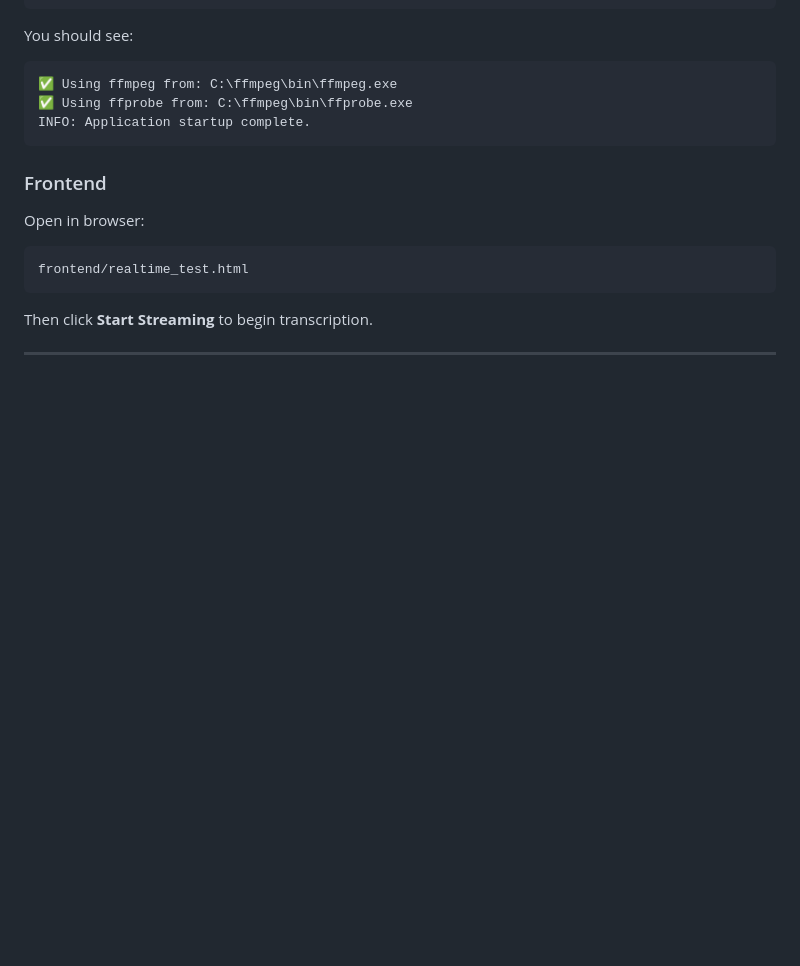
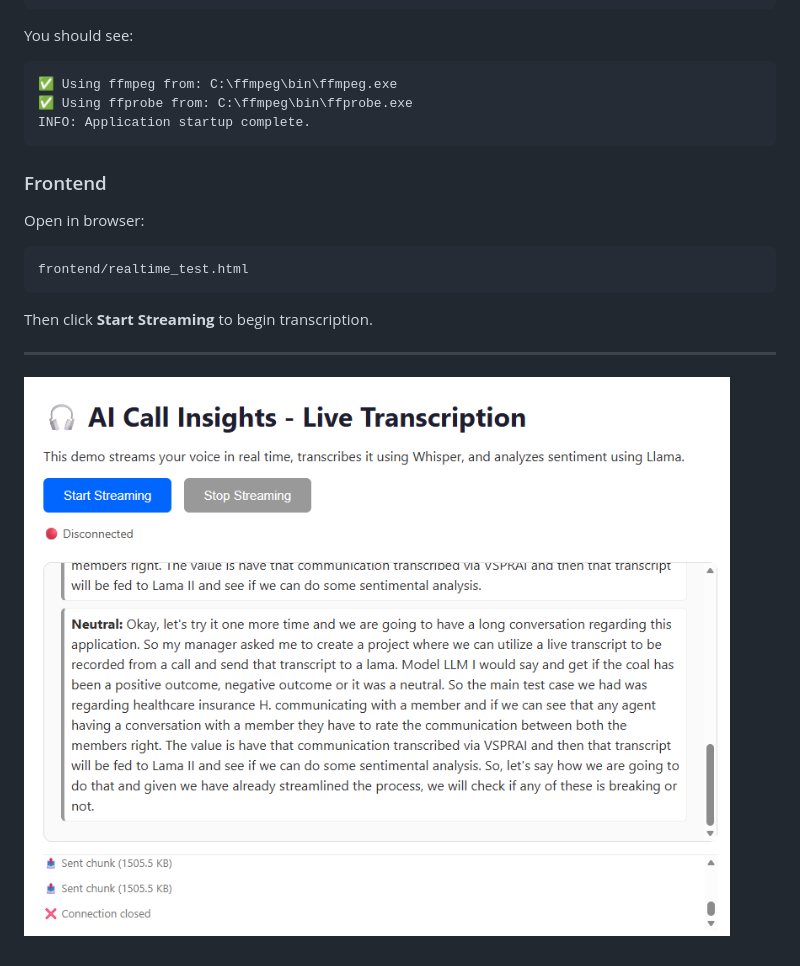
Before and after one commit to AshishSharmaSDE/ai-call-insights, a Markdown page: README.md, the part around the change. Drawn GitHub-style; pictures changed too: img.png (added); blank space fills up the shorter version.

```diff
--- a/README.md
+++ b/README.md
@@ -180,3 +180,5 @@ frontend/realtime_test.html
 Then click **Start Streaming** to begin transcription.
 
 ---
+
+![img.png](img.png)
```
Also changed, not shown: 15 other files.
